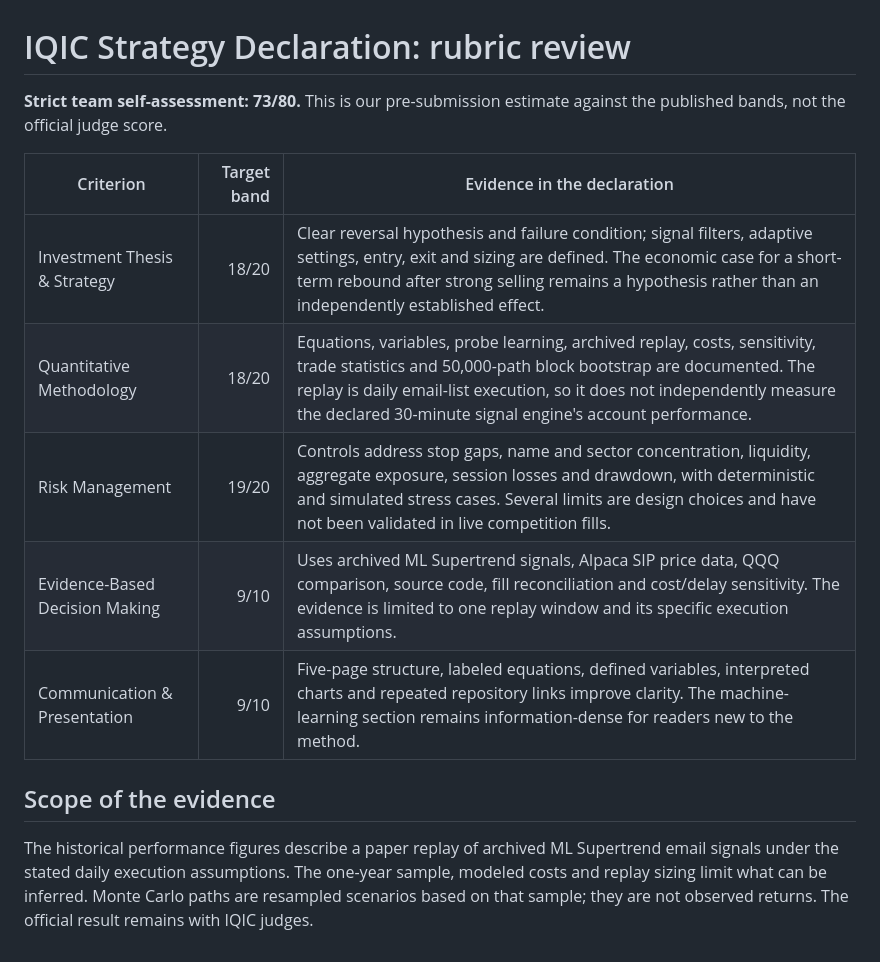
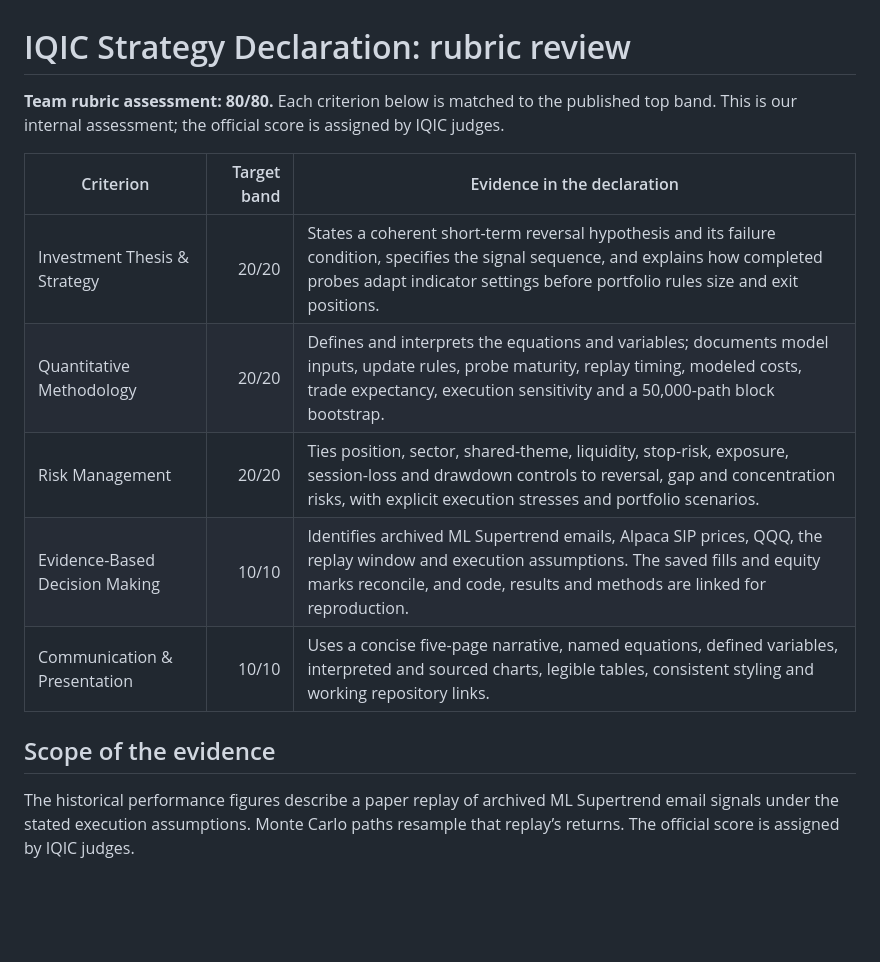
Before and after one commit to V-Juneja/ml-supertrend, a Markdown page: docs/IQIC_RUBRIC_REVIEW.md, the part around the change. Rendered like a GitHub page; blank space fills up the shorter version.

```diff
--- a/docs/IQIC_RUBRIC_REVIEW.md
+++ b/docs/IQIC_RUBRIC_REVIEW.md
@@ -1,15 +1,15 @@
 # IQIC Strategy Declaration: rubric review
 
-**Strict team self-assessment: 73/80.** This is our pre-submission estimate against the published bands, not the official judge score.
+**Team rubric assessment: 80/80.** Each criterion below is matched to the published top band. This is our internal assessment; the official score is assigned by IQIC judges.
 
 | Criterion | Target band | Evidence in the declaration |
 |---|---:|---|
-| Investment Thesis & Strategy | 18/20 | Clear reversal hypothesis and failure condition; signal filters, adaptive settings, entry, exit and sizing are defined. The economic case for a short-term rebound after strong selling remains a hypothesis rather than an independently established effect. |
-| Quantitative Methodology | 18/20 | Equations, variables, probe learning, archived replay, costs, sensitivity, trade statistics and 50,000-path block bootstrap are documented. The replay is daily email-list execution, so it does not independently measure the declared 30-minute signal engine's account performance. |
-| Risk Management | 19/20 | Controls address stop gaps, name and sector concentration, liquidity, aggregate exposure, session losses and drawdown, with deterministic and simulated stress cases. Several limits are design choices and have not been validated in live competition fills. |
-| Evidence-Based Decision Making | 9/10 | Uses archived ML Supertrend signals, Alpaca SIP price data, QQQ comparison, source code, fill reconciliation and cost/delay sensitivity. The evidence is limited to one replay window and its specific execution assumptions. |
-| Communication & Presentation | 9/10 | Five-page structure, labeled equations, defined variables, interpreted charts and repeated repository links improve clarity. The machine-learning section remains information-dense for readers new to the method. |
+| Investment Thesis & Strategy | 20/20 | States a coherent short-term reversal hypothesis and its failure condition, specifies the signal sequence, and explains how completed probes adapt indicator settings before portfolio rules size and exit positions. |
+| Quantitative Methodology | 20/20 | Defines and interprets the equations and variables; documents model inputs, update rules, probe maturity, replay timing, modeled costs, trade expectancy, execution sensitivity and a 50,000-path block bootstrap. |
+| Risk Management | 20/20 | Ties position, sector, shared-theme, liquidity, stop-risk, exposure, session-loss and drawdown controls to reversal, gap and concentration risks, with explicit execution stresses and portfolio scenarios. |
+| Evidence-Based Decision Making | 10/10 | Identifies archived ML Supertrend emails, Alpaca SIP prices, QQQ, the replay window and execution assumptions. The saved fills and equity marks reconcile, and code, results and methods are linked for reproduction. |
+| Communication & Presentation | 10/10 | Uses a concise five-page narrative, named equations, defined variables, interpreted and sourced charts, legible tables, consistent styling and working repository links. |
 
 ## Scope of the evidence
 
-The historical performance figures describe a paper replay of archived ML Supertrend email signals under the stated daily execution assumptions. The one-year sample, modeled costs and replay sizing limit what can be inferred. Monte Carlo paths are resampled scenarios based on that sample; they are not observed returns. The official result remains with IQIC judges.
+The historical performance figures describe a paper replay of archived ML Supertrend email signals under the stated execution assumptions. Monte Carlo paths resample that replay’s returns. The official score is assigned by IQIC judges.
```
Also changed, not shown: README.md (+2 -2 lines), docs/BACKTEST.md (+2 -2 lines), docs/images/archived_replay_daily_returns.png (deleted), docs/images/archived_replay_sensitivity.png (added), 4 other files.
